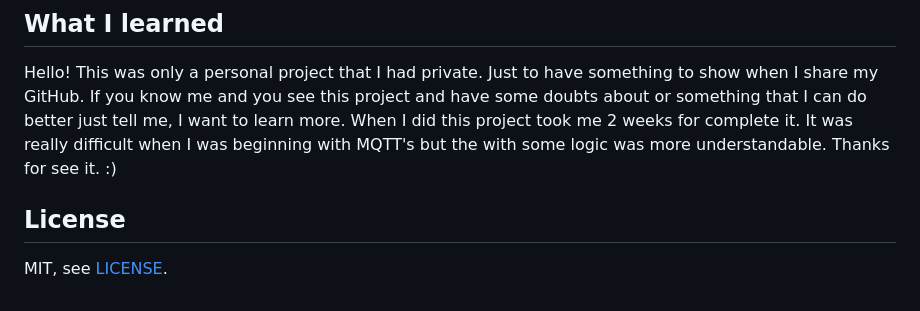
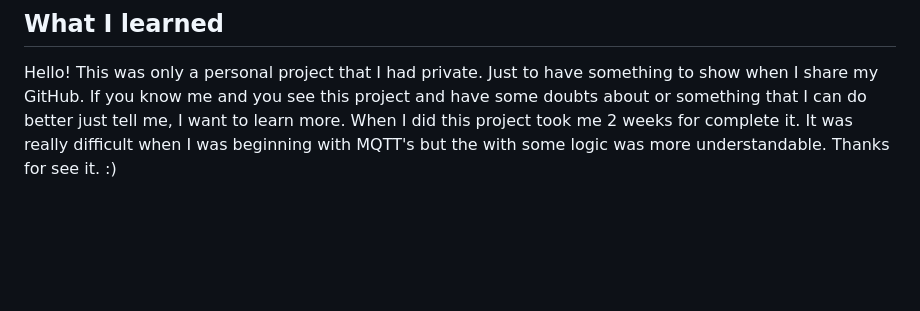
Before and after one commit to Alejoxd1239/MQTT_personal, a Markdown page: README.md, the part around the change. GitHub-like rendering; blank space fills up the shorter version.

Commit message:
Finished

```diff
--- a/README.md
+++ b/README.md
@@ -106,7 +106,3 @@ This was only a personal project that I had private. Just to have something to s
 If you know me and you see this project and have some doubts about or something that I can do better just tell me, I want to learn more.
 When I did this project took me 2 weeks for complete it. It was really difficult when I was beginning with MQTT's but the with some logic was more understandable.
 Thanks for see it. :)
-
-## License
-
-MIT, see [LICENSE](LICENSE).
```
